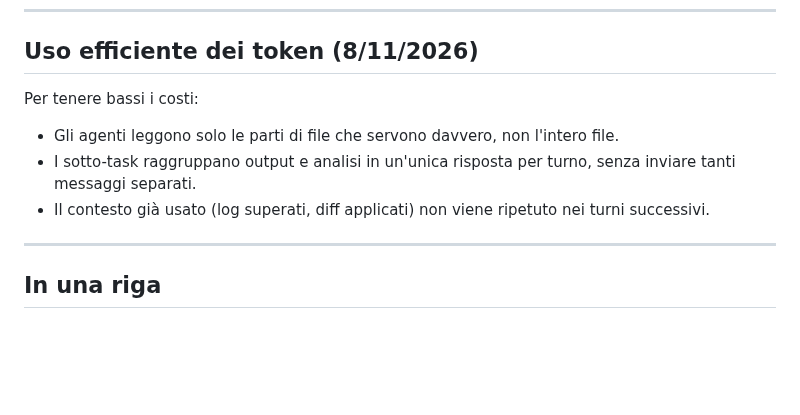
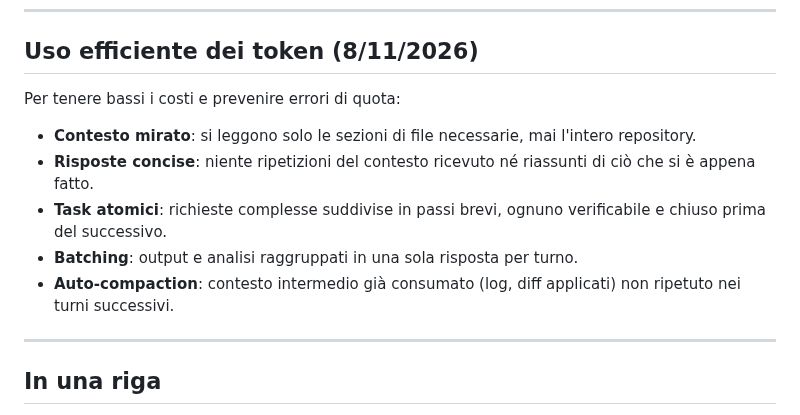
Before and after one commit to sbotz17/avanza, a Markdown page: REGOLE-IN-BREVE.md, the part around the change. Drawn GitHub-style; blank space fills up the shorter version.

```diff
--- a/REGOLE-IN-BREVE.md
+++ b/REGOLE-IN-BREVE.md
@@ -334,10 +334,12 @@ Regole pratiche:
 
 ## Uso efficiente dei token (8/11/2026)
 
-Per tenere bassi i costi:
-- Gli agenti leggono solo le parti di file che servono davvero, non l'intero file.
-- I sotto-task raggruppano output e analisi in un'unica risposta per turno, senza inviare tanti messaggi separati.
-- Il contesto già usato (log superati, diff applicati) non viene ripetuto nei turni successivi.
+Per tenere bassi i costi e prevenire errori di quota:
+- **Contesto mirato**: si leggono solo le sezioni di file necessarie, mai l'intero repository.
+- **Risposte concise**: niente ripetizioni del contesto ricevuto né riassunti di ciò che si è appena fatto.
+- **Task atomici**: richieste complesse suddivise in passi brevi, ognuno verificabile e chiuso prima del successivo.
+- **Batching**: output e analisi raggruppati in una sola risposta per turno.
+- **Auto-compaction**: contesto intermedio già consumato (log, diff applicati) non ripetuto nei turni successivi.
 
 ---
 
```
Also changed, not shown: AGENTS.md (+5 -3 lines).
